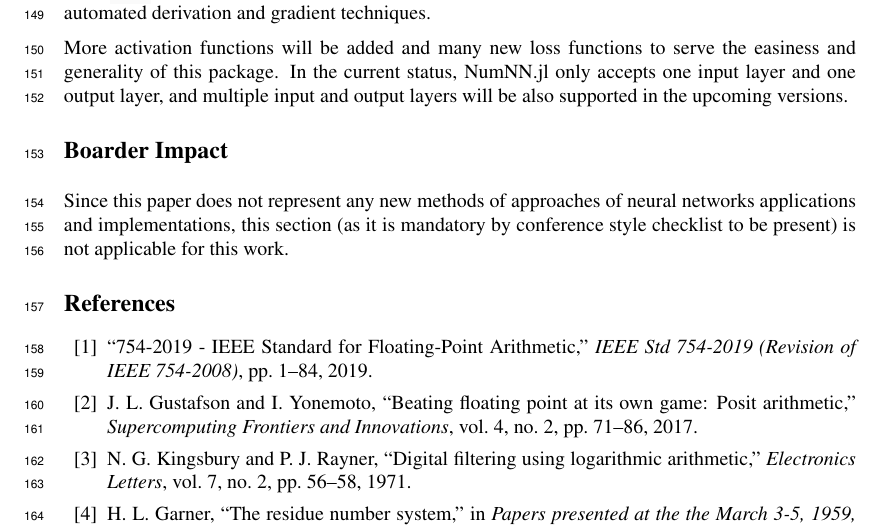
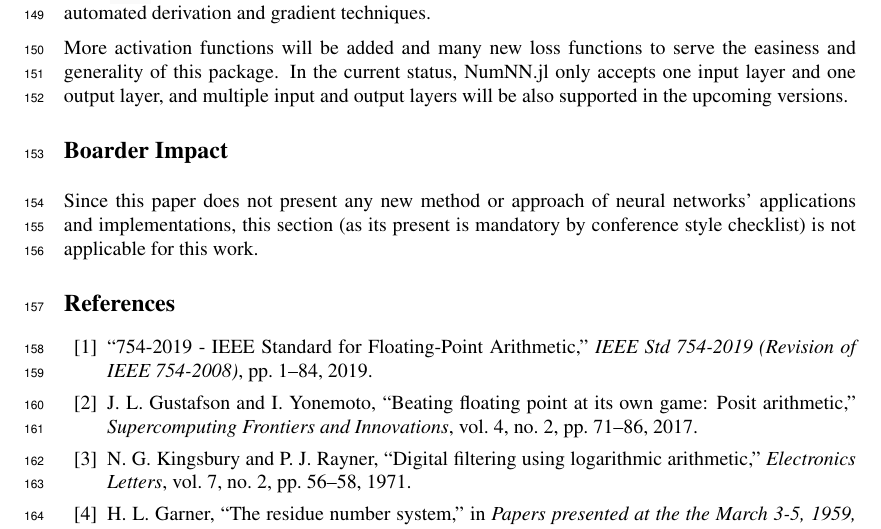
Before and after one commit to MohHizzani/2019-2020, a LaTeX paper (main.tex, which reads futurework.tex): part of page 8 of 10, cut so that both start at the same text. Compiled offline with pdfLaTeX.

Commit message:
edit Boarder Impact

```diff
--- a/futurework.tex
+++ b/futurework.tex
@@ -9,4 +9,4 @@ More activation functions will be added and many new loss functions to serve the
 
 \section*{Boarder Impact}
 
-Since this paper does not represent any new methods of approaches of neural networks applications and implementations, this section (as it is mandatory by conference style checklist to be present) is not applicable for this work.
+Since this paper does not present any new method or approach of neural networks' applications and implementations, this section (as its present is mandatory by conference style checklist) is not applicable for this work.
```
